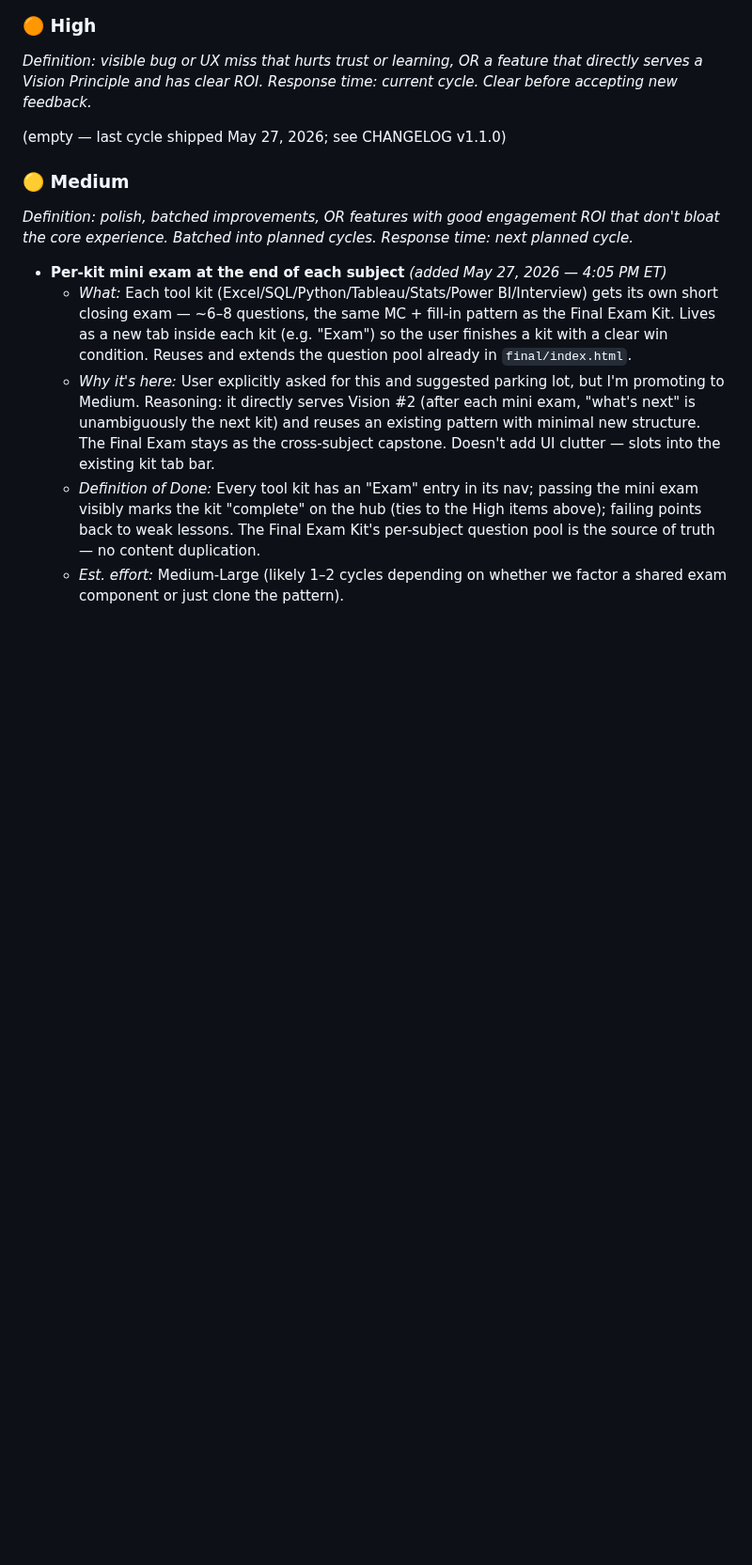
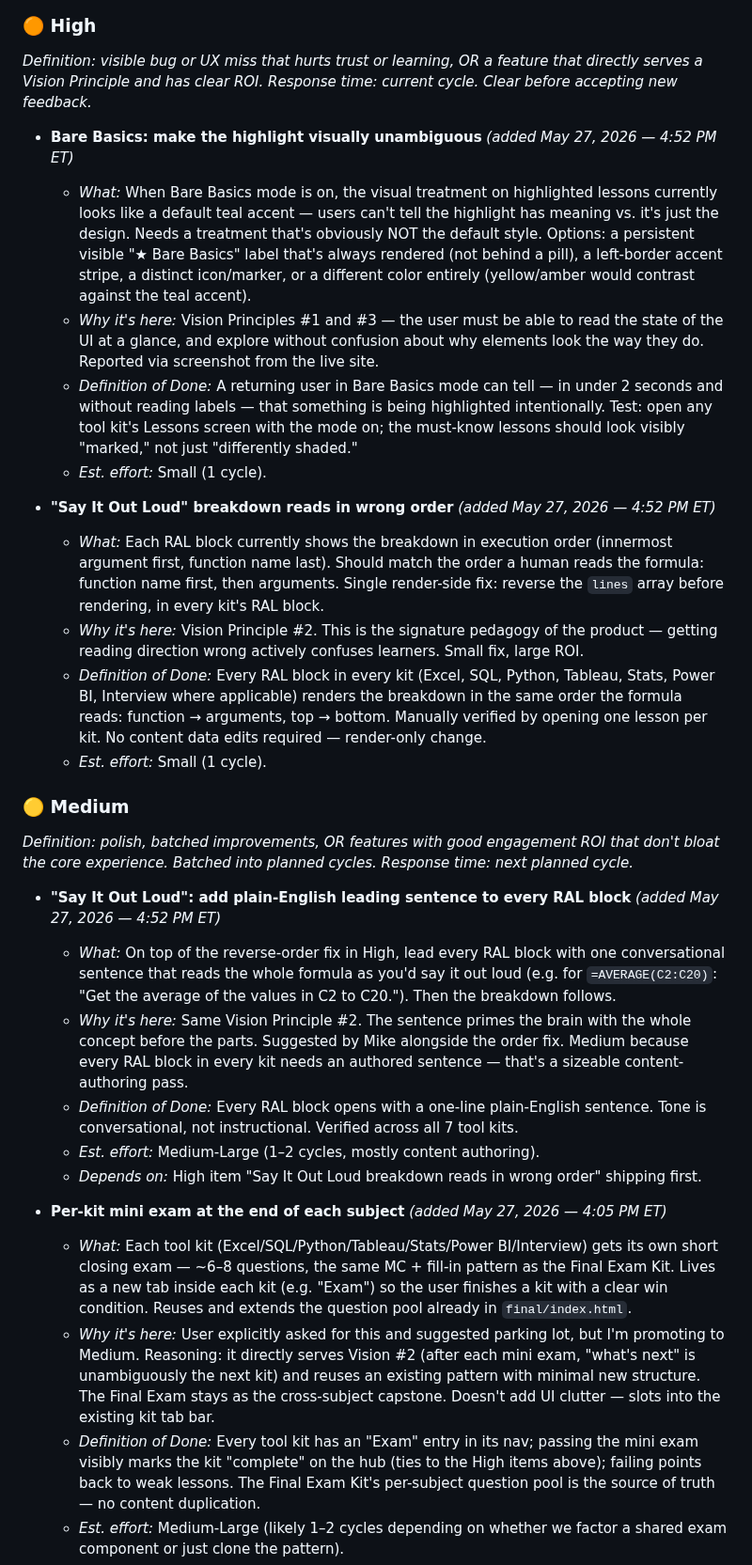
Before and after one commit to michaelnocito/analyst-prep-kit, a Markdown page: ROADMAP.md, the part around the change. Shown at 94% size. Rendered like a GitHub page; blank space fills up the shorter version.

Commit message:
Triage feedback batch #2 (May 27 4:52 PM ET): Bare Basics highlight + RAL order
Process-only update. Two new High items and one new Medium item from
the second testing round:

High:
- Bare Basics: visual treatment doesn't read as 'mode is on' — looks
  like default styling. Needs unambiguous distinct treatment.
- Say It Out Loud breakdowns read in reverse (execution order, not
  reading order). Small render fix per kit; signature pedagogy
  consequence.

Medium:
- Add plain-English leading sentence to every RAL block. Depends on
  the High order fix shipping first; larger content lift across all
  kits.

Mike answered v1.1.0 testing Check 1 = pass. Checks 2 and 3 still
open.

```diff
--- a/ROADMAP.md
+++ b/ROADMAP.md
@@ -93,13 +93,30 @@ _Definition: visible bug or UX miss that hurts trust or learning, OR
 a feature that directly serves a Vision Principle and has clear ROI._
 _Response time: current cycle. Clear before accepting new feedback._
 
-(empty — last cycle shipped May 27, 2026; see CHANGELOG v1.1.0)
+- **Bare Basics: make the highlight visually unambiguous** _(added May 27, 2026 — 4:52 PM ET)_
+  - _What:_ When Bare Basics mode is on, the visual treatment on highlighted lessons currently looks like a default teal accent — users can't tell the highlight has meaning vs. it's just the design. Needs a treatment that's obviously NOT the default style. Options: a persistent visible "★ Bare Basics" label that's always rendered (not behind a pill), a left-border accent stripe, a distinct icon/marker, or a different color entirely (yellow/amber would contrast against the teal accent).
+  - _Why it's here:_ Vision Principles #1 and #3 — the user must be able to read the state of the UI at a glance, and explore without confusion about why elements look the way they do. Reported via screenshot from the live site.
+  - _Definition of Done:_ A returning user in Bare Basics mode can tell — in under 2 seconds and without reading labels — that something is being highlighted intentionally. Test: open any tool kit's Lessons screen with the mode on; the must-know lessons should look visibly "marked," not just "differently shaded."
+  - _Est. effort:_ Small (1 cycle).
+
+- **"Say It Out Loud" breakdown reads in wrong order** _(added May 27, 2026 — 4:52 PM ET)_
+  - _What:_ Each RAL block currently shows the breakdown in execution order (innermost argument first, function name last). Should match the order a human reads the formula: function name first, then arguments. Single render-side fix: reverse the `lines` array before rendering, in every kit's RAL block.
+  - _Why it's here:_ Vision Principle #2. This is the signature pedagogy of the product — getting reading direction wrong actively confuses learners. Small fix, large ROI.
+  - _Definition of Done:_ Every RAL block in every kit (Excel, SQL, Python, Tableau, Stats, Power BI, Interview where applicable) renders the breakdown in the same order the formula reads: function → arguments, top → bottom. Manually verified by opening one lesson per kit. No content data edits required — render-only change.
+  - _Est. effort:_ Small (1 cycle).
 
 ### 🟡 Medium
 _Definition: polish, batched improvements, OR features with good
 engagement ROI that don't bloat the core experience. Batched into
 planned cycles._
 _Response time: next planned cycle._
+
+- **"Say It Out Loud": add plain-English leading sentence to every RAL block** _(added May 27, 2026 — 4:52 PM ET)_
+  - _What:_ On top of the reverse-order fix in High, lead every RAL block with one conversational sentence that reads the whole formula as you'd say it out loud (e.g. for `=AVERAGE(C2:C20)`: "Get the average of the values in C2 to C20."). Then the breakdown follows.
+  - _Why it's here:_ Same Vision Principle #2. The sentence primes the brain with the whole concept before the parts. Suggested by Mike alongside the order fix. Medium because every RAL block in every kit needs an authored sentence — that's a sizeable content-authoring pass.
+  - _Definition of Done:_ Every RAL block opens with a one-line plain-English sentence. Tone is conversational, not instructional. Verified across all 7 tool kits.
+  - _Est. effort:_ Medium-Large (1–2 cycles, mostly content authoring).
+  - _Depends on:_ High item "Say It Out Loud breakdown reads in wrong order" shipping first.
 
 - **Per-kit mini exam at the end of each subject** _(added May 27, 2026 — 4:05 PM ET)_
   - _What:_ Each tool kit (Excel/SQL/Python/Tableau/Stats/Power BI/Interview) gets its own short closing exam — ~6–8 questions, the same MC + fill-in pattern as the Final Exam Kit. Lives as a new tab inside each kit (e.g. "Exam") so the user finishes a kit with a clear win condition. Reuses and extends the question pool already in `final/index.html`.
```
